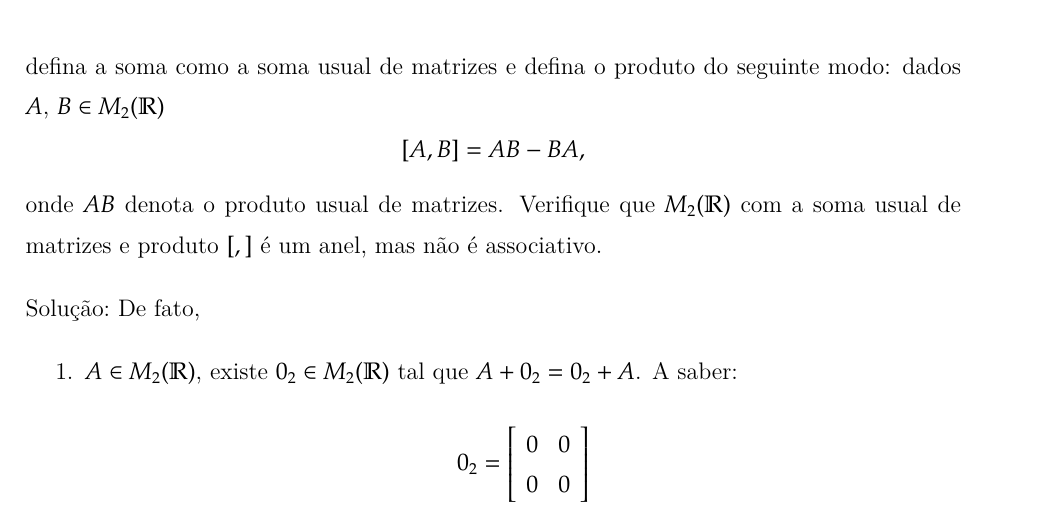
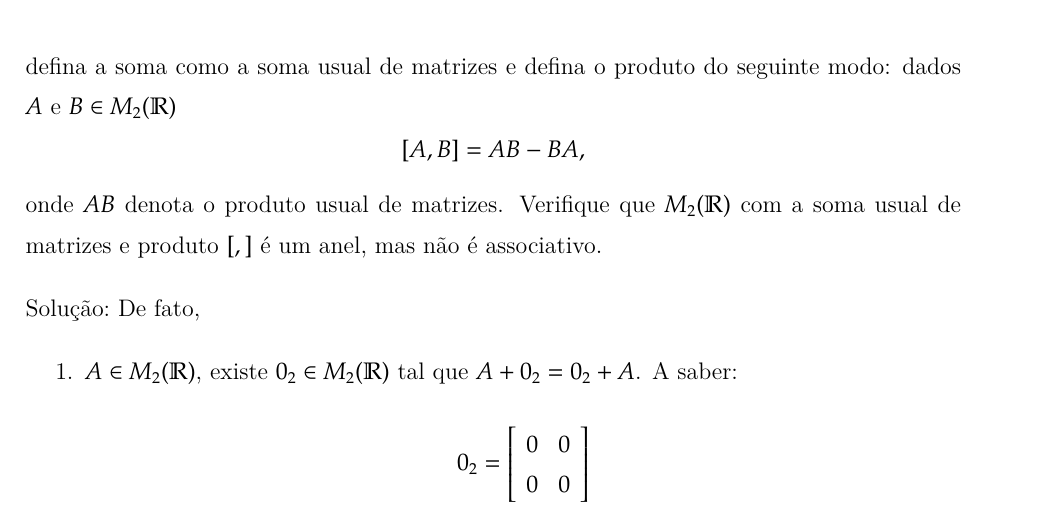
Before and after one commit to jfreitasunb/Algebra-1, a LaTeX book (Algebra_1.tex, which reads aneis.tex): part of page 55 of 77, cut so that both start at the same text. Compiled offline with XeLaTeX.

Commit message:
Correções.

```diff
--- a/aneis.tex
+++ b/aneis.tex
@@ -102,7 +102,7 @@ Quando A, munido de duas opera{\c c}{\~o}es ``+'' e ``$\cdot$'' {\'e} um anel, e
 		c & d
 		\end{array}\right]\mid a, b, c, d \in \real\right\}
 	\]
-	defina a soma como a soma usual de matrizes e defina o produto do seguinte modo: dados $A$, $B\in M_{2}(\real)$
+	defina a soma como a soma usual de matrizes e defina o produto do seguinte modo: dados $A$ e $B\in M_{2}(\real)$
 	\[
 		[A, B] = AB - BA,
 	\]
```
